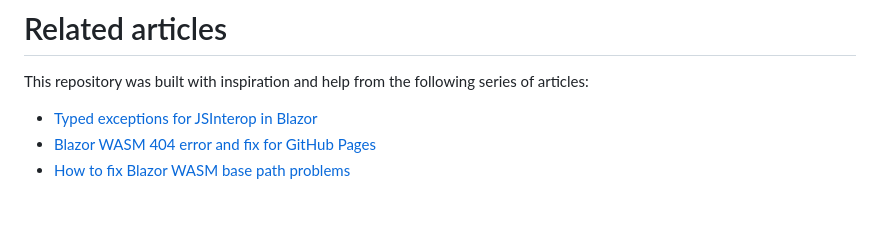
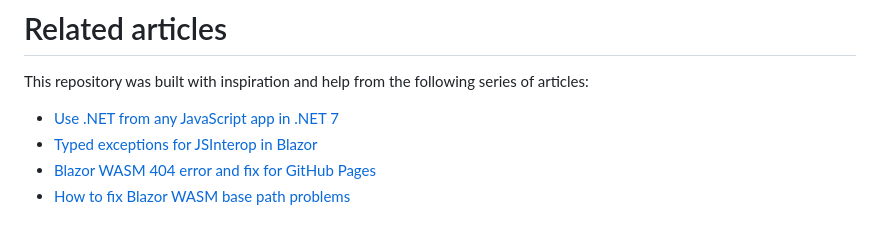
Before and after one commit to KristofferStrube/Blazor.WebWorkers, a Markdown page: README.md, the part around the change. Rendered like a GitHub page.

Commit message:
Added link to microsoft article on wasm-experimental

```diff
--- a/README.md
+++ b/README.md
@@ -79,6 +79,7 @@ The library uses the following other packages to support its features:
 # Related articles
 This repository was built with inspiration and help from the following series of articles:
 
+- [Use .NET from any JavaScript app in .NET 7](https://devblogs.microsoft.com/dotnet/use-net-7-from-any-javascript-app-in-net-7/)
 - [Typed exceptions for JSInterop in Blazor](https://kristoffer-strube.dk/post/typed-exceptions-for-jsinterop-in-blazor/)
 - [Blazor WASM 404 error and fix for GitHub Pages](https://blog.elmah.io/blazor-wasm-404-error-and-fix-for-github-pages/)
 - [How to fix Blazor WASM base path problems](https://blog.elmah.io/how-to-fix-blazor-wasm-base-path-problems/)
```
